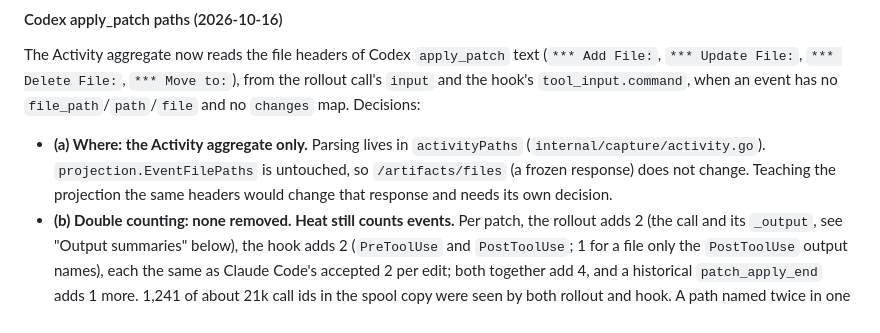
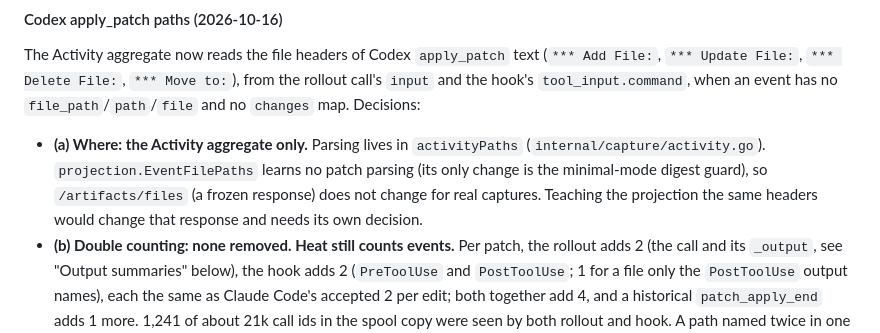
Before and after one commit to treetopdevs/llm-firehose, a Markdown page: docs/plans/2026-10-16-session-score-and-activity-map.md, the part around the change. GitHub-like rendering.

Commit message:
docs(plan): EventFilePaths gains only the digest guard, no patch parsing

```diff
--- a/docs/plans/2026-10-16-session-score-and-activity-map.md
+++ b/docs/plans/2026-10-16-session-score-and-activity-map.md
@@ -266,8 +266,9 @@ the rollout call's `input` and the hook's `tool_input.command`, when an event
 has no `file_path`/`path`/`file` and no `changes` map. Decisions:
 
 - **(a) Where: the Activity aggregate only.** Parsing lives in `activityPaths`
-  (`internal/capture/activity.go`). `projection.EventFilePaths` is untouched, so
-  `/artifacts/files` (a frozen response) does not change. Teaching the projection
+  (`internal/capture/activity.go`). `projection.EventFilePaths` learns no patch
+  parsing (its only change is the minimal-mode digest guard), so
+  `/artifacts/files` (a frozen response) does not change for real captures. Teaching the projection
   the same headers would change that response and needs its own decision.
 - **(b) Double counting: none removed. Heat still counts events.** Per patch,
   the rollout adds 2 (the call and its `_output`, see "Output summaries" below),
```
